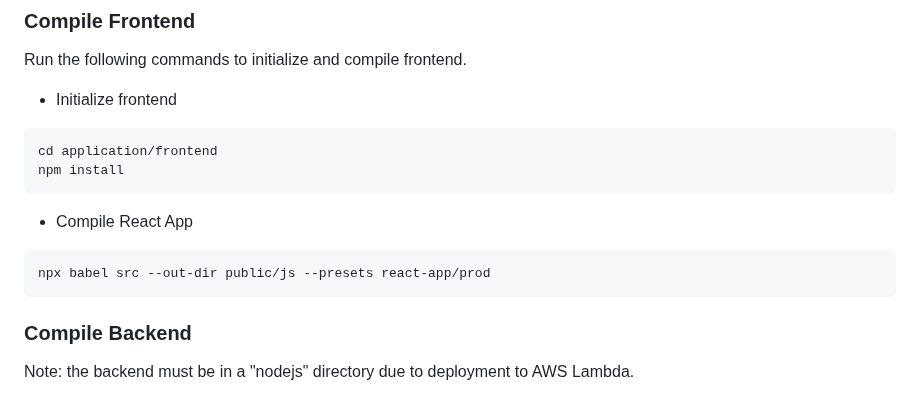
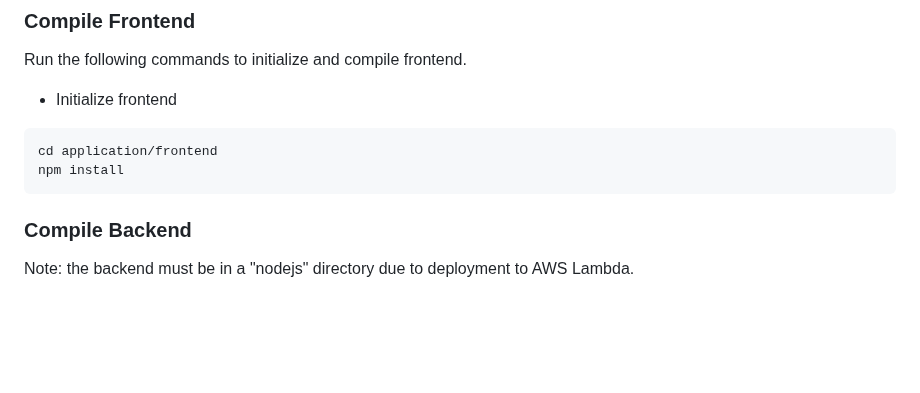
Before and after one commit to gadauto3/ai-village, a Markdown page: application/README.md, the part around the change. Rendered like a GitHub page; blank space fills up the shorter version.

Commit message:
Update README.md
Remove old requirement

````diff
--- a/application/README.md
+++ b/application/README.md
@@ -26,11 +26,6 @@ Run the following commands to initialize and compile frontend.
 ```
 cd application/frontend
 npm install
-```
-
-- Compile React App
-```
-npx babel src --out-dir public/js --presets react-app/prod
 ```
 
 ### Compile Backend
````
